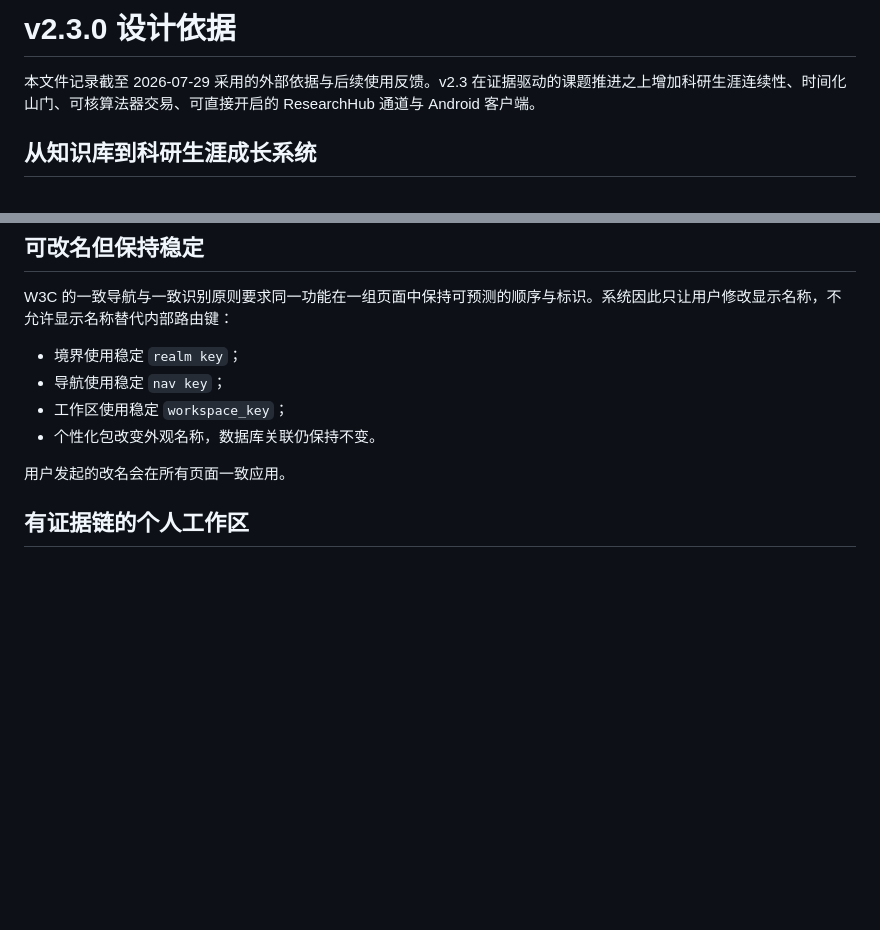
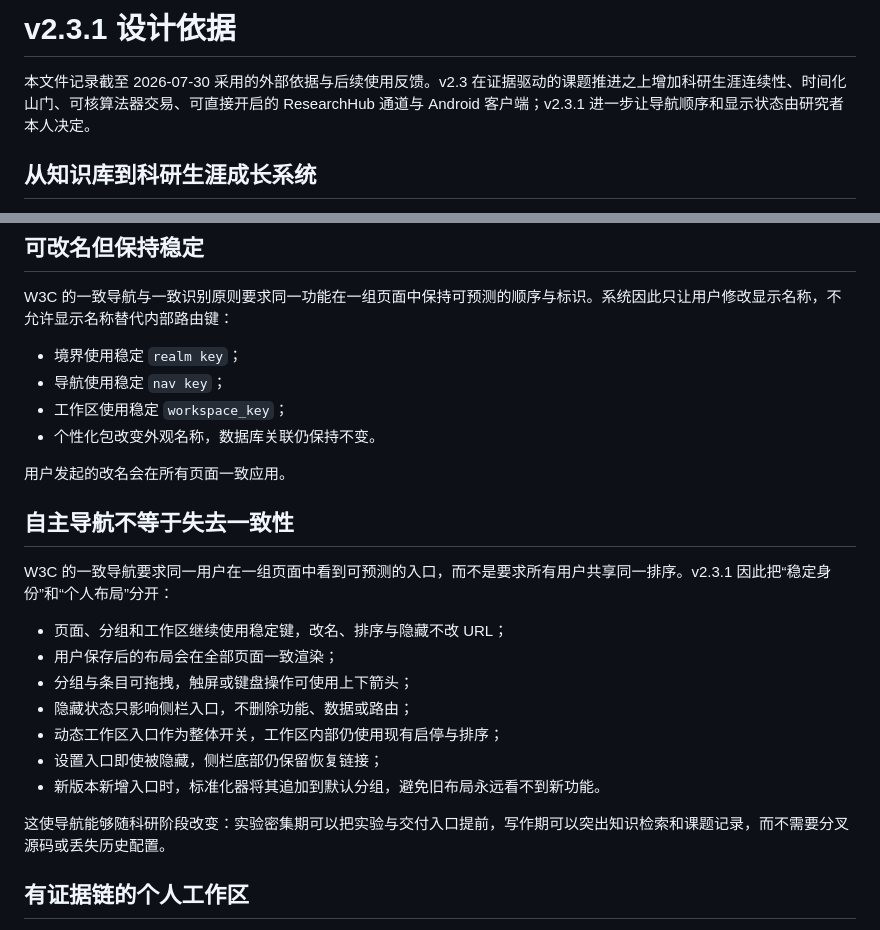
Before and after one commit to yanjj5521/research-cultivation-os, a Markdown page: docs/DESIGN_DECISIONS.md, 2 parts joined by grey strips. Drawn GitHub-style; blank space fills up the shorter version.

Commit message:
docs: update docs/DESIGN_DECISIONS.md for v2.3.1

```diff
--- a/docs/DESIGN_DECISIONS.md
+++ b/docs/DESIGN_DECISIONS.md
@@ -1,6 +1,6 @@
-# v2.3.0 设计依据
+# v2.3.1 设计依据
 
-本文件记录截至 2026-07-29 采用的外部依据与后续使用反馈。v2.3 在证据驱动的课题推进之上增加科研生涯连续性、时间化山门、可核算法器交易、可直接开启的 ResearchHub 通道与 Android 客户端。
+本文件记录截至 2026-07-30 采用的外部依据与后续使用反馈。v2.3 在证据驱动的课题推进之上增加科研生涯连续性、时间化山门、可核算法器交易、可直接开启的 ResearchHub 通道与 Android 客户端；v2.3.1 进一步让导航顺序和显示状态由研究者本人决定。
 
 ## 从知识库到科研生涯成长系统
 
@@ -140,6 +140,20 @@ W3C 的一致导航与一致识别原则要求同一功能在一组页面中保
 - 个性化包改变外观名称，数据库关联仍保持不变。
 
 用户发起的改名会在所有页面一致应用。
+
+## 自主导航不等于失去一致性
+
+W3C 的一致导航要求同一用户在一组页面中看到可预测的入口，而不是要求所有用户共享同一排序。v2.3.1 因此把“稳定身份”和“个人布局”分开：
+
+- 页面、分组和工作区继续使用稳定键，改名、排序与隐藏不改 URL；
+- 用户保存后的布局会在全部页面一致渲染；
+- 分组与条目可拖拽，触屏或键盘操作可使用上下箭头；
+- 隐藏状态只影响侧栏入口，不删除功能、数据或路由；
+- 动态工作区入口作为整体开关，工作区内部仍使用现有启停与排序；
+- 设置入口即使被隐藏，侧栏底部仍保留恢复链接；
+- 新版本新增入口时，标准化器将其追加到默认分组，避免旧布局永远看不到新功能。
+
+这使导航能够随科研阶段改变：实验密集期可以把实验与交付入口提前，写作期可以突出知识检索和课题记录，而不需要分叉源码或丢失历史配置。
 
 ## 有证据链的个人工作区
 
```
